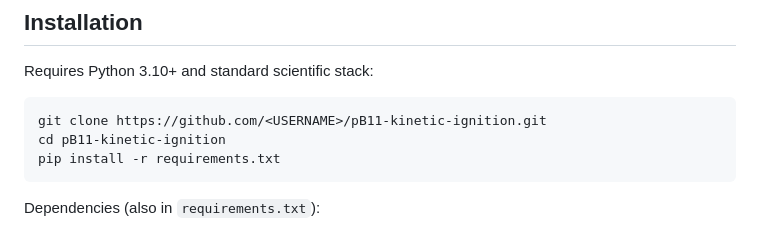
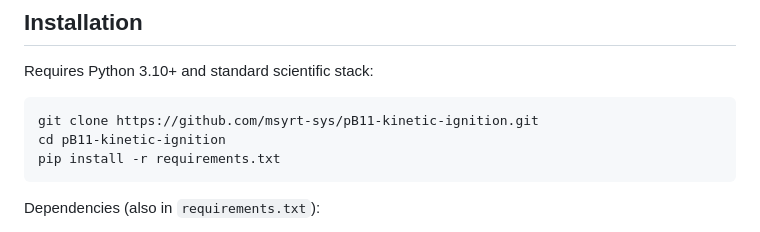
Before and after one commit to msyrt-sys/pB11-kinetic-ignition, a Markdown page: README.md, the part around the change. Drawn GitHub-style.

Commit message:
Update repository URL in README
Update README: replace USERNAME placeholder

````diff
--- a/README.md
+++ b/README.md
@@ -58,7 +58,7 @@ Principal results:
 Requires Python 3.10+ and standard scientific stack:
 
 ```bash
-git clone https://github.com/<USERNAME>/pB11-kinetic-ignition.git
+git clone https://github.com/msyrt-sys/pB11-kinetic-ignition.git
 cd pB11-kinetic-ignition
 pip install -r requirements.txt
 ```
````
